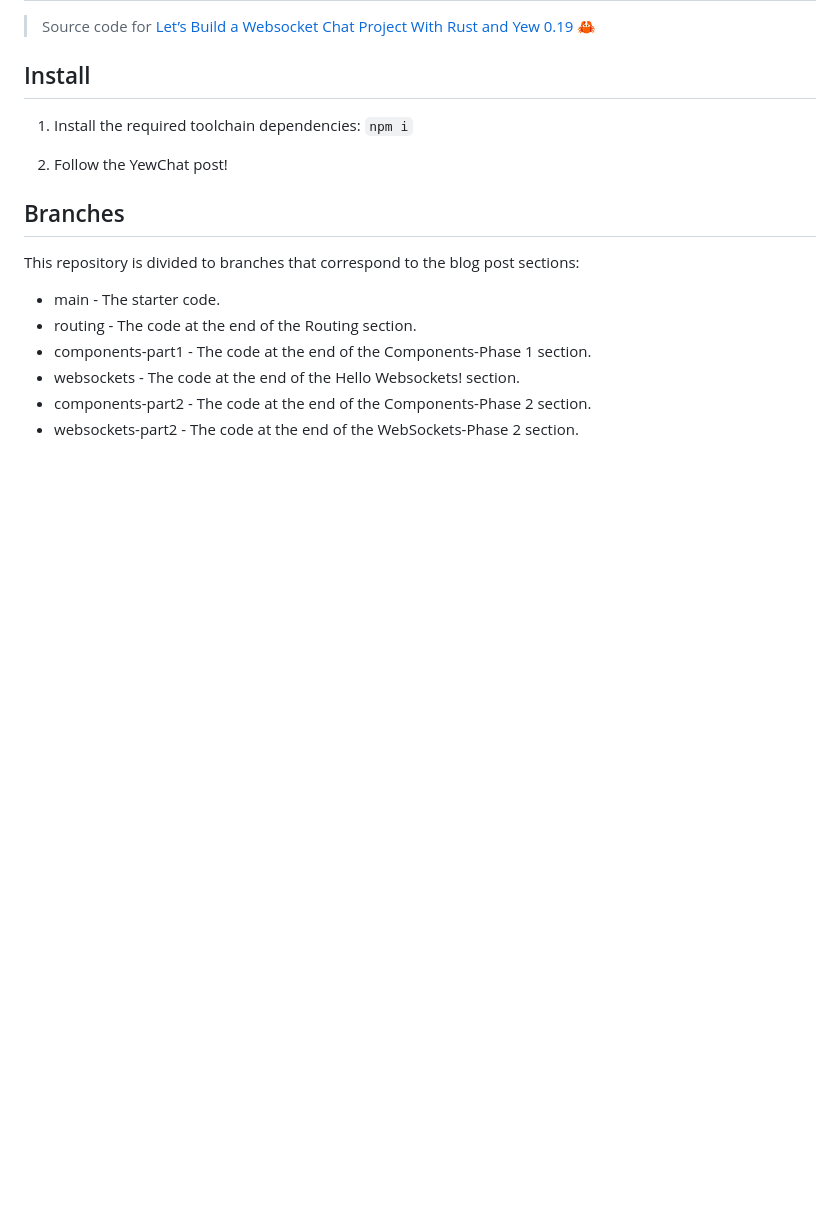
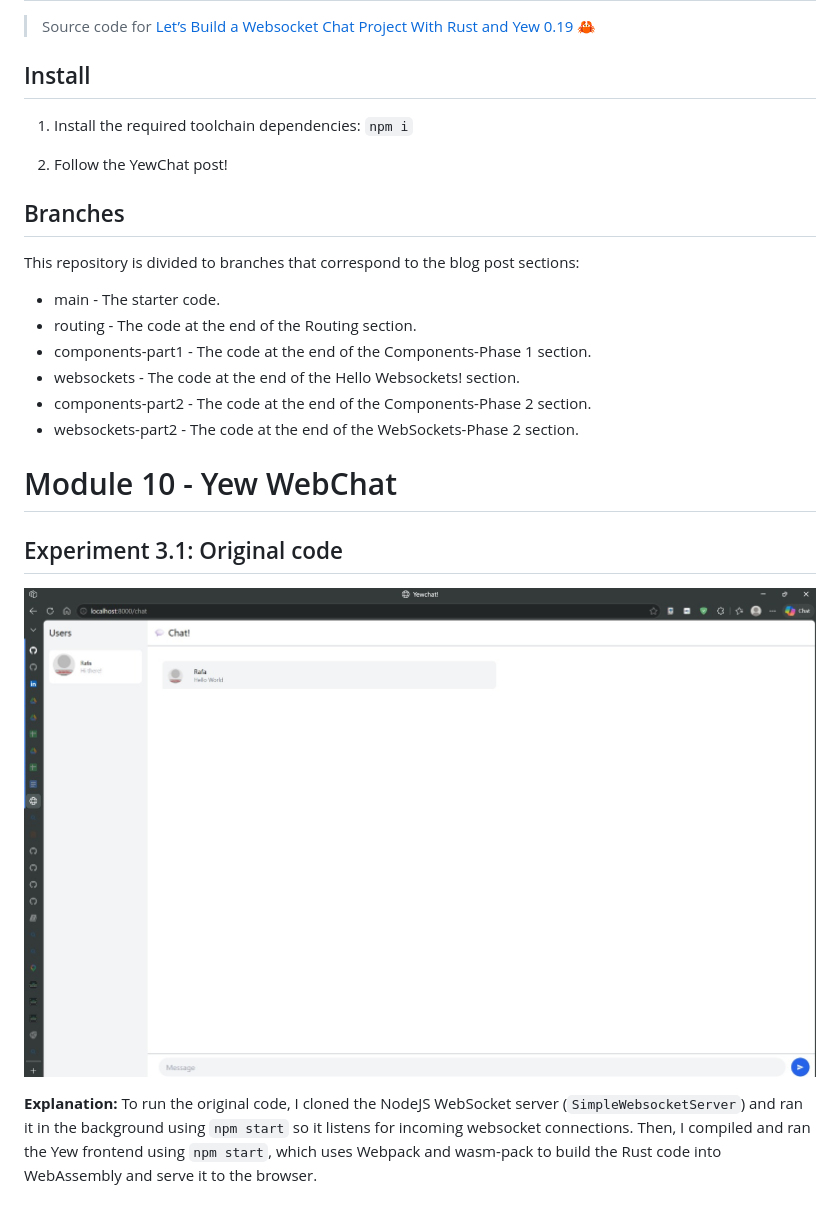
Before and after one commit to KKI-Rafasyah-Miyauchi-2406453581/yewchat-module10, a Markdown page: README.md, the part around the change. Drawn GitHub-style; pictures changed too: static/exp3_1_original.png (added); blank space fills up the shorter version.

Commit message:
Experiment 3.1: Original code

```diff
--- a/README.md
+++ b/README.md
@@ -19,3 +19,12 @@ This repository is divided to branches that correspond to the blog post sections
 * websockets - The code at the end of the Hello Websockets! section.
 * components-part2 - The code at the end of the Components-Phase 2 section.
 * websockets-part2 - The code at the end of the WebSockets-Phase 2 section.
+
+# Module 10 - Yew WebChat
+
+## Experiment 3.1: Original code
+
+![Original Yew Chat](static/exp3_1_original.png)
+
+**Explanation:**
+To run the original code, I cloned the NodeJS WebSocket server (`SimpleWebsocketServer`) and ran it in the background using `npm start` so it listens for incoming websocket connections. Then, I compiled and ran the Yew frontend using `npm start`, which uses Webpack and wasm-pack to build the Rust code into WebAssembly and serve it to the browser.
```
